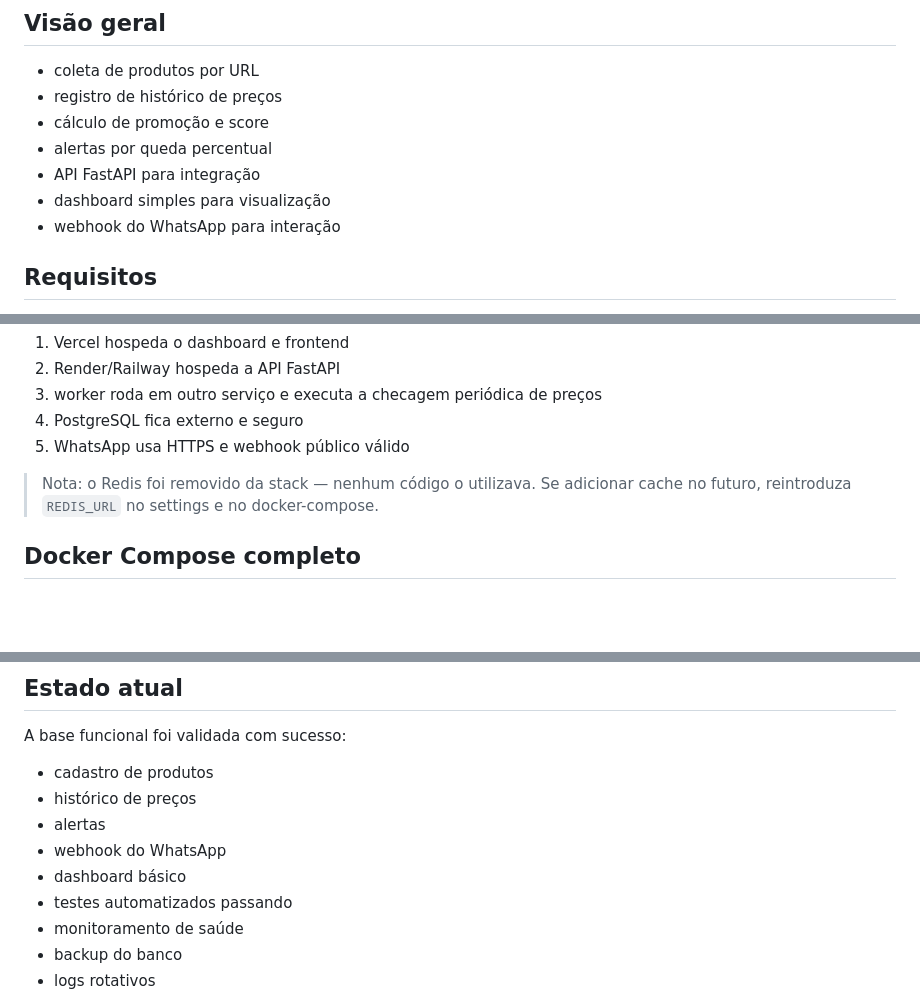
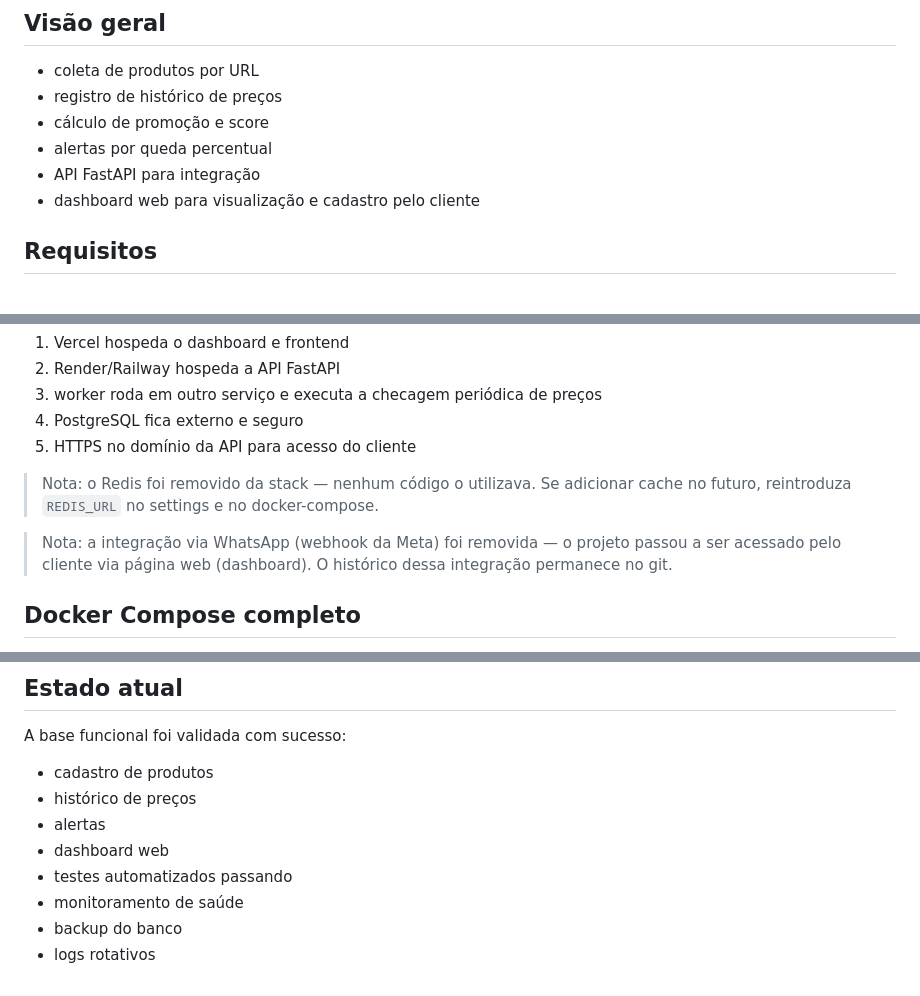
Before and after one commit to brennusdev/Bot-de-Promo-es, a Markdown page: README.md, 3 parts joined by grey strips. GitHub-like rendering; blank space fills up the shorter version.

Commit message:
Att no arquivo.md
Atualizado README

```diff
--- a/README.md
+++ b/README.md
@@ -9,8 +9,7 @@ Sistema de monitoramento de preços e alertas de promoção para produtos de mar
 - cálculo de promoção e score
 - alertas por queda percentual
 - API FastAPI para integração
-- dashboard simples para visualização
-- webhook do WhatsApp para interação
+- dashboard web para visualização e cadastro pelo cliente
 
 ## Requisitos
 
@@ -84,10 +82,14 @@ Fluxo recomendado:
 2. Render/Railway hospeda a API FastAPI
 3. worker roda em outro serviço e executa a checagem periódica de preços
 4. PostgreSQL fica externo e seguro
-5. WhatsApp usa HTTPS e webhook público válido
+5. HTTPS no domínio da API para acesso do cliente
 
 > Nota: o Redis foi removido da stack — nenhum código o utilizava. Se adicionar
 > cache no futuro, reintroduza `REDIS_URL` no settings e no docker-compose.
+
+> Nota: a integração via WhatsApp (webhook da Meta) foi removida — o projeto
+> passou a ser acessado pelo cliente via página web (dashboard). O histórico
+> dessa integração permanece no git.
 
 ## Docker Compose completo
 
@@ -174,8 +176,7 @@ A base funcional foi validada com sucesso:
 - cadastro de produtos
 - histórico de preços
 - alertas
-- webhook do WhatsApp
-- dashboard básico
+- dashboard web
 - testes automatizados passando
 - monitoramento de saúde
 - backup do banco
```
Also changed, not shown: other parts of README.md (+1 -2 lines).
